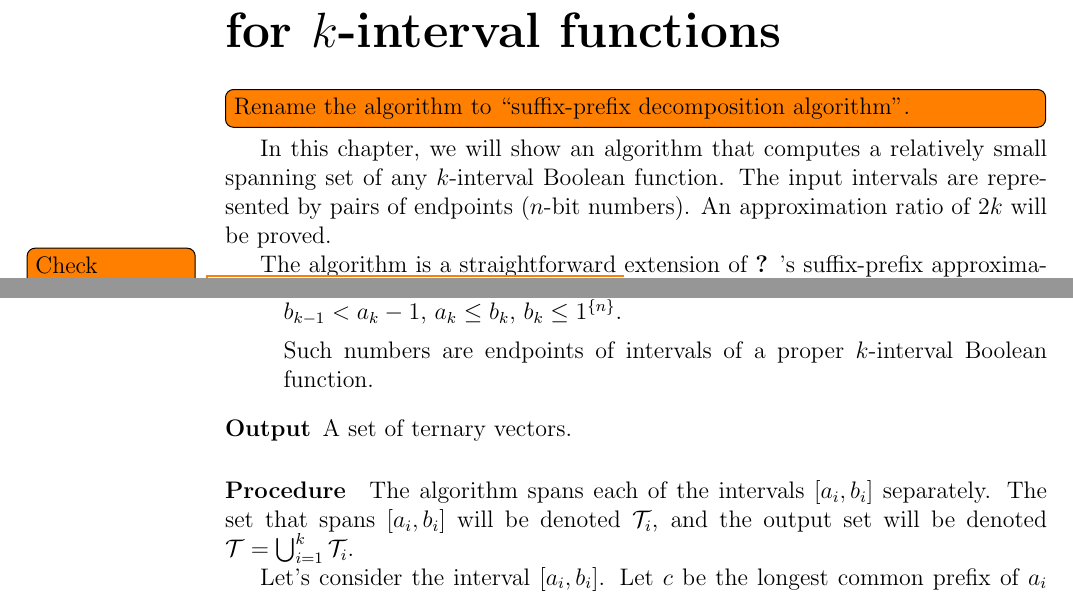
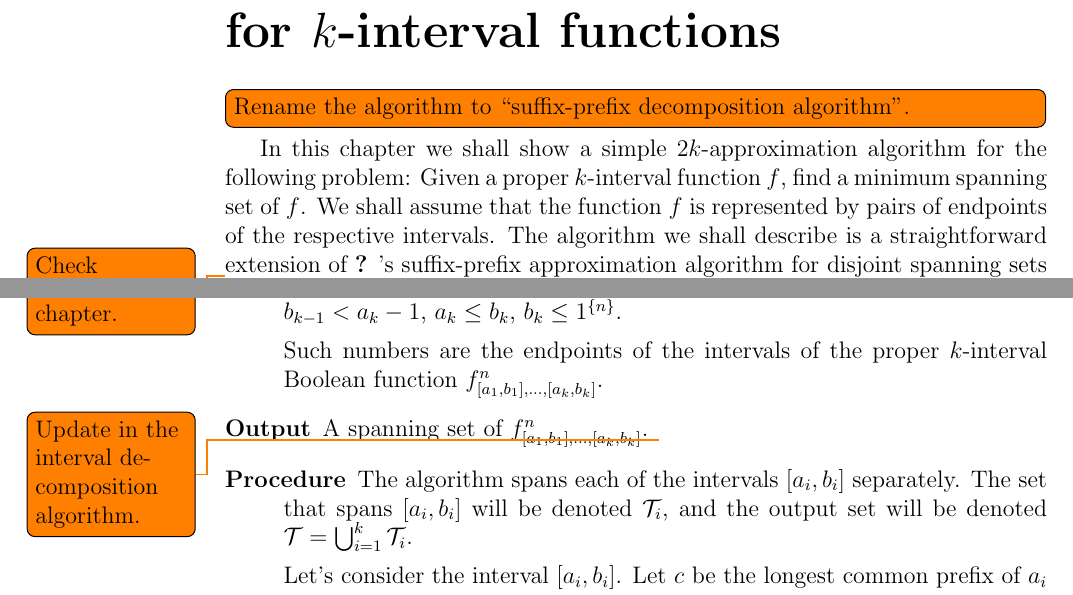
Before and after one commit to filipbartek/ibf, a LaTeX thesis (thesis.tex, which reads thesis/2kapprox.tex): two parts of page 27 of 45, joined at a grey line, cut so that both start at the same text. Compiled offline with pdfLaTeX.

Commit message:
2kapprox: Rework a bit

```diff
--- a/thesis/2kapprox.tex
+++ b/thesis/2kapprox.tex
@@ -3,16 +3,12 @@ for \texorpdfstring{$k$}{k}-interval functions}
 \label{chap:2kapprox}
 \todo[inline]{Rename the algorithm to \quot{suffix-prefix decomposition algorithm}.}
 
-In this chapter,
-we will show an algorithm that computes
-a relatively
-small spanning set
-of any $k$-interval Boolean function.
-The input intervals are represented by pairs of endpoints
-($n$-bit numbers).
-An approximation ratio of $2k$ will be proved.
-
-The algorithm is a straightforward
+In this chapter
+we shall show a simple $2k$-approximation algorithm for the following problem:
+Given a proper $k$-interval function $f$,
+find a minimum spanning set of $f$.
+We shall assume that the function $f$ is represented by pairs of endpoints of the respective intervals.
+The algorithm we shall describe is a straightforward
 \todo{Check whether it really is straightforward.}
 extension of
 \citeauthor{Schieber2005154}'s suffix-prefix
@@ -35,7 +32,8 @@ where $l < k$
 by joining the adjoint
 intervals.
 
-\section{Description}
+\section{Description of the algorithm}
+\todo{Unite with the following chapter.}
 
 \begin{description}
 \item[Input] Numbers $a_1, b_1, \ldots, a_k, b_k$
@@ -52,13 +50,13 @@ $b_{k-1} < a_k - 1$,
 $a_k \leq b_k$,
 $b_k \leq \rep{1}{n}$.
 
-Such numbers are endpoints of intervals
-of a proper $k$-interval Boolean function.
+Such numbers are the endpoints of the intervals
+of the proper $k$-interval Boolean function $\fnkab$.
 
-\item[Output] A set of ternary vectors.
-\end{description}
+\item[Output] A spanning set of $\fnkab$.
+\todo{Update in the interval decomposition algorithm.}
 
-\paragraph{Procedure}
+\item[Procedure]
 The algorithm spans each of
 the intervals $\interval{a_i}{b_i}$ separately.
 The set that spans $\interval{a_i}{b_i}$ will be denoted
@@ -69,7 +67,6 @@ $\mathcal{T} = \bigcup_{i=1}^k{\mathcal{T}_i}$.
 Let's consider the interval $\interval{a_i}{b_i}$.
 Let $c$ be the longest common prefix of $a_i$ and $b_i$.
 Let $j$ be its length ($\size{c} = j$).
-\todomaybe[inline]{Index $c$ and $j$ with $i$.}
 
 If $j = n$, that is $c = a_i = b_i$,
 $\mathcal{T}_i$ consists of the single vector
```
Also changed, not shown: thesis/2kapprox.tex (5 more changed lines).
